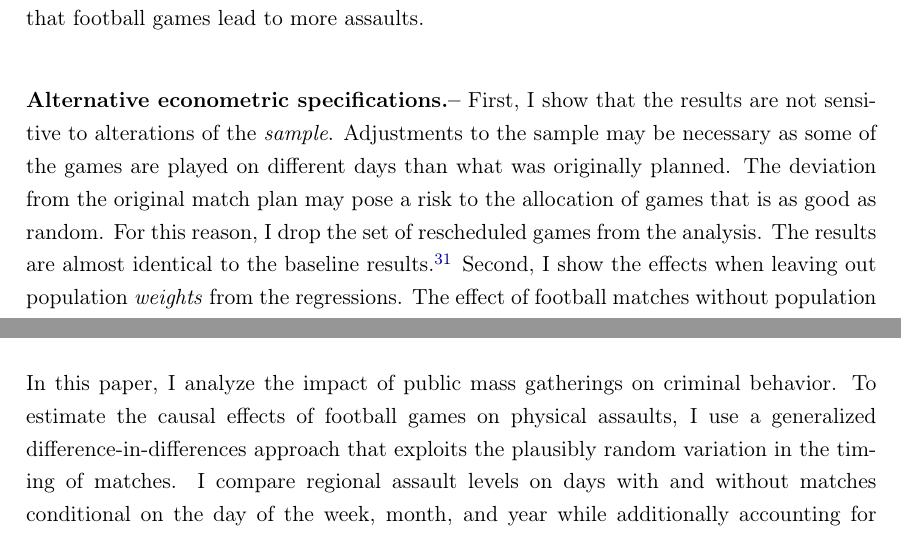
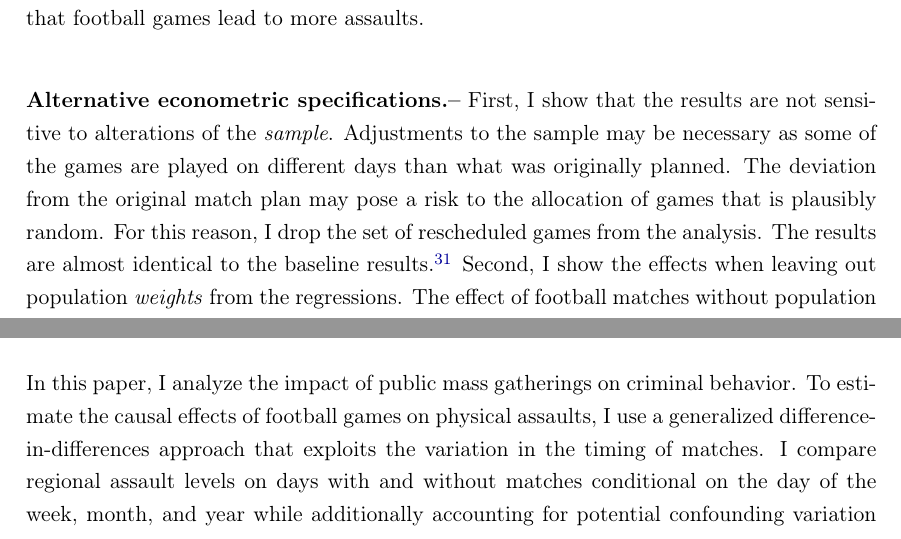
Before and after one commit to MarcFabel/soccer-external-effects, a LaTeX thesis (TeX/paper/soc_ext_paper_main.tex, which reads TeX/paper/parts/soc_ext_body.tex): two parts of pages 25 and 27 of 43, joined at a grey line, cut so that both start at the same text. Compiled offline with pdfLaTeX.

Commit message:
text: attenuate claim - timing of games is plausibly random

```diff
--- a/TeX/paper/parts/soc_ext_body.tex
+++ b/TeX/paper/parts/soc_ext_body.tex
@@ -286,7 +286,7 @@ I perform several sensitivity and placebo tests to assess the robustness of the
 
 
 % Alternative econometrics: sample, weights, estimation
-\textbf{Alternative econometric specifications.--} First, I show that the results are not sensitive to alterations of the \textit{sample}. Adjustments to the sample may be necessary as some of the games are played on different days than what was originally planned. The deviation from the original match plan may pose a risk to the allocation of games that is as good as random. For this reason, I drop the set of rescheduled games from the analysis. The results are almost identical to the baseline results.\footnote{From the 4,461 games in the sample, 2.24 percent are rescheduled. The vast majority of rescheduled matches (95 percent) are in league three.} Second, I show the effects when leaving out population \textit{weights} from the regressions. The effect of football matches without population weights is considerably larger: a home game leads to an increase in the average assault rate by 5.342 assaults per million population. The higher coefficient compared to the baseline specification indicates that the effects of rural areas must be larger, as they obtain higher relevance when population weights are omitted. Third, I show that my results are robust to a different \textit{estimation} procedure and an alternative measure of the \textit{dependent variable}. In the following, I use the raw number of assaults as the outcome variable. Because of the discrete nature of the dependent variable, and given that there are many cells with zero reports, a Poisson model is the model of choice. The corresponding regression specification reads as follows:
+\textbf{Alternative econometric specifications.--} First, I show that the results are not sensitive to alterations of the \textit{sample}. Adjustments to the sample may be necessary as some of the games are played on different days than what was originally planned. The deviation from the original match plan may pose a risk to the allocation of games that is plausibly random. For this reason, I drop the set of rescheduled games from the analysis. The results are almost identical to the baseline results.\footnote{From the 4,461 games in the sample, 2.24 percent are rescheduled. The vast majority of rescheduled matches (95 percent) are in league three.} Second, I show the effects when leaving out population \textit{weights} from the regressions. The effect of football matches without population weights is considerably larger: a home game leads to an increase in the average assault rate by 5.342 assaults per million population. The higher coefficient compared to the baseline specification indicates that the effects of rural areas must be larger, as they obtain higher relevance when population weights are omitted. Third, I show that my results are robust to a different \textit{estimation} procedure and an alternative measure of the \textit{dependent variable}. In the following, I use the raw number of assaults as the outcome variable. Because of the discrete nature of the dependent variable, and given that there are many cells with zero reports, a Poisson model is the model of choice. The corresponding regression specification reads as follows:
 \begin{align}
 E\left[ \text{Assaults}_{rdmy}\right.&|\left.\text{Gameday}_{rdmy},\vartheta_r,\text{date}_{dmy}, \mathbf{X}_{rdmy} \right] \nonumber \\ &= exp\left( \beta\ (\text{Gameday}_{rdmy}) + \vartheta_r + \text{date}_{dmy} + \lambda\mathbf{X}_{rdmy} \right).
 \label{eq_soc_ext:poisson_model}
@@ -322,7 +322,7 @@ Due to the nonlinearity of the model, the coefficient in Table \ref{tab_soc_ext:
 \section{Concluding remarks}\label{sec_soc_ext:conclusion}
 
 % summary
-In this paper, I analyze the impact of public mass gatherings on criminal behavior. To estimate the causal effects of football games on physical assaults, I use a generalized difference-in-differences approach that exploits the plausibly random variation in the timing of matches. I compare regional assault levels on days with and without matches conditional on the day of the week, month, and year while additionally accounting for potential confounding variation coming from weather and holidays. I match web-scraped information on 4,461 football matches with data on local assault rates, weather, holidays, and population figures to construct a panel at the municipality-day level over the period 2011-2015. I find that a home game increases the average assault rate by 21.5 percent. The victimization rates of males are driving the results and are particularly high for the age group 18-29 years. Besides, the impact is
+In this paper, I analyze the impact of public mass gatherings on criminal behavior. To estimate the causal effects of football games on physical assaults, I use a generalized difference-in-differences approach that exploits the variation in the timing of matches. I compare regional assault levels on days with and without matches conditional on the day of the week, month, and year while additionally accounting for potential confounding variation coming from weather and holidays. I match web-scraped information on 4,461 football matches with data on local assault rates, weather, holidays, and population figures to construct a panel at the municipality-day level over the period 2011-2015. I find that a home game increases the average assault rate by 21.5 percent. The victimization rates of males are driving the results and are particularly high for the age group 18-29 years. Besides, the impact is
 larger for victims with no prior relationship to the suspect and completed offenses. There are no offsetting reductions in assaults on adjacent days to the matchday or in nearby regions. When investigating potential channels, I find no evidence that emotional cues are responsible for the spike of assaults on matchdays. Although there is no support for the frustration-aggression hypothesis, I find large effects for prominent games and teams. In fact, this set of results is suggestive for the fact that spectators mimic players' behavior, select into specific matches, or that the pure agglomeration of fans is causing the higher level of assaults on game days.
 
 
```
Also changed, not shown: TeX/paper/parts/soc_ext_body.tex (4 more changed lines).
